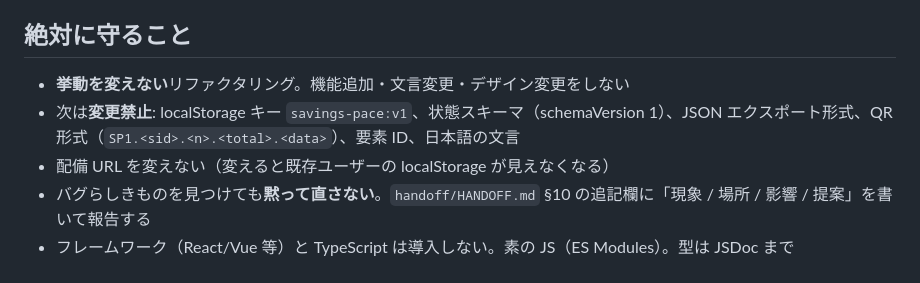
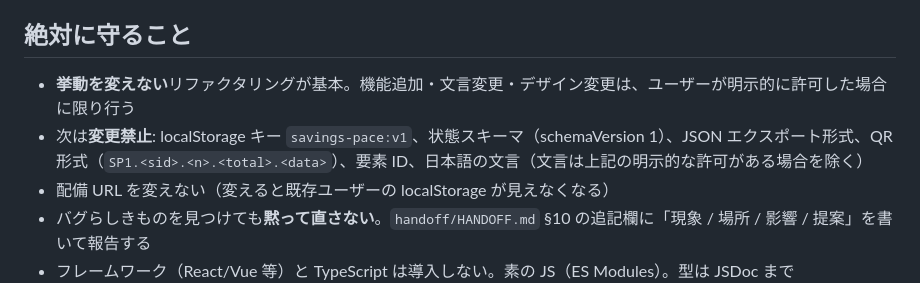
Before and after one commit to 8gaU8/saving, a Markdown page: CLAUDE.md, the part around the change. Rendered like a GitHub page.

Commit message:
CLAUDE.md: 機能追加・文言変更・デザイン変更は明示的な許可がある場合に限る
Co-Authored-By: Claude Opus 5.5 <noreply@anthropic.com>
Claude-Session: https://claude.ai/code/session_01SKkUZLHxfqc3GGiNvFf5Y3

```diff
--- a/CLAUDE.md
+++ b/CLAUDE.md
@@ -6,8 +6,8 @@
 
 ## 絶対に守ること
 
-- **挙動を変えない**リファクタリング。機能追加・文言変更・デザイン変更をしない
-- 次は**変更禁止**: localStorage キー `savings-pace:v1`、状態スキーマ（schemaVersion 1）、JSON エクスポート形式、QR 形式（`SP1.<sid>.<n>.<total>.<data>`）、要素 ID、日本語の文言
+- **挙動を変えない**リファクタリングが基本。機能追加・文言変更・デザイン変更は、ユーザーが明示的に許可した場合に限り行う
+- 次は**変更禁止**: localStorage キー `savings-pace:v1`、状態スキーマ（schemaVersion 1）、JSON エクスポート形式、QR 形式（`SP1.<sid>.<n>.<total>.<data>`）、要素 ID、日本語の文言（文言は上記の明示的な許可がある場合を除く）
 - 配備 URL を変えない（変えると既存ユーザーの localStorage が見えなくなる）
 - バグらしきものを見つけても**黙って直さない**。`handoff/HANDOFF.md` §10 の追記欄に「現象 / 場所 / 影響 / 提案」を書いて報告する
 - フレームワーク（React/Vue 等）と TypeScript は導入しない。素の JS（ES Modules）。型は JSDoc まで
```
